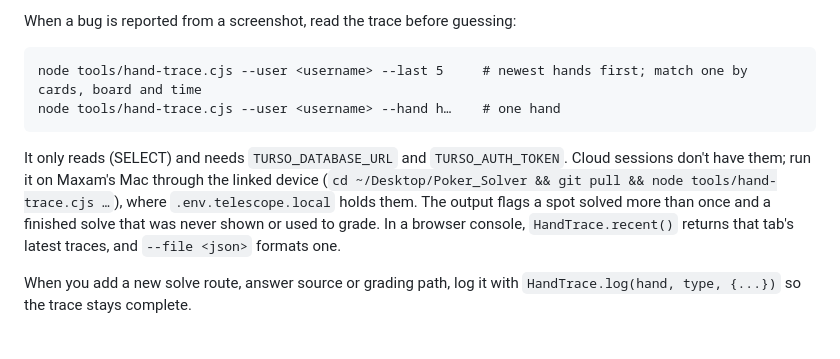
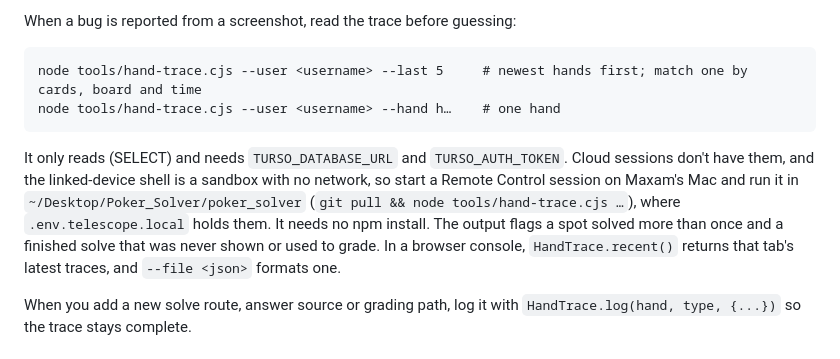
Before and after one commit to reallemmonade/Poker_solver, a Markdown page: CLAUDE.md, the part around the change. Drawn GitHub-style.

Commit message:
CLAUDE.md: read hand traces through Remote Control in the repo's real path (#273)
Claude-Session: https://claude.ai/code/session_01FG5MMQKAGdjzTBfvaathef

Co-authored-by: Claude <noreply@anthropic.com>

````diff
--- a/CLAUDE.md
+++ b/CLAUDE.md
@@ -22,7 +22,7 @@ node tools/hand-trace.cjs --user <username> --last 5     # newest hands first; m
 node tools/hand-trace.cjs --user <username> --hand h…    # one hand
 ```
 
-It only reads (SELECT) and needs `TURSO_DATABASE_URL` and `TURSO_AUTH_TOKEN`. Cloud sessions don't have them; run it on Maxam's Mac through the linked device (`cd ~/Desktop/Poker_Solver && git pull && node tools/hand-trace.cjs …`), where `.env.telescope.local` holds them. The output flags a spot solved more than once and a finished solve that was never shown or used to grade. In a browser console, `HandTrace.recent()` returns that tab's latest traces, and `--file <json>` formats one.
+It only reads (SELECT) and needs `TURSO_DATABASE_URL` and `TURSO_AUTH_TOKEN`. Cloud sessions don't have them, and the linked-device shell is a sandbox with no network, so start a Remote Control session on Maxam's Mac and run it in `~/Desktop/Poker_Solver/poker_solver` (`git pull && node tools/hand-trace.cjs …`), where `.env.telescope.local` holds them. It needs no npm install. The output flags a spot solved more than once and a finished solve that was never shown or used to grade. In a browser console, `HandTrace.recent()` returns that tab's latest traces, and `--file <json>` formats one.
 
 When you add a new solve route, answer source or grading path, log it with `HandTrace.log(hand, type, {...})` so the trace stays complete.
 
````
